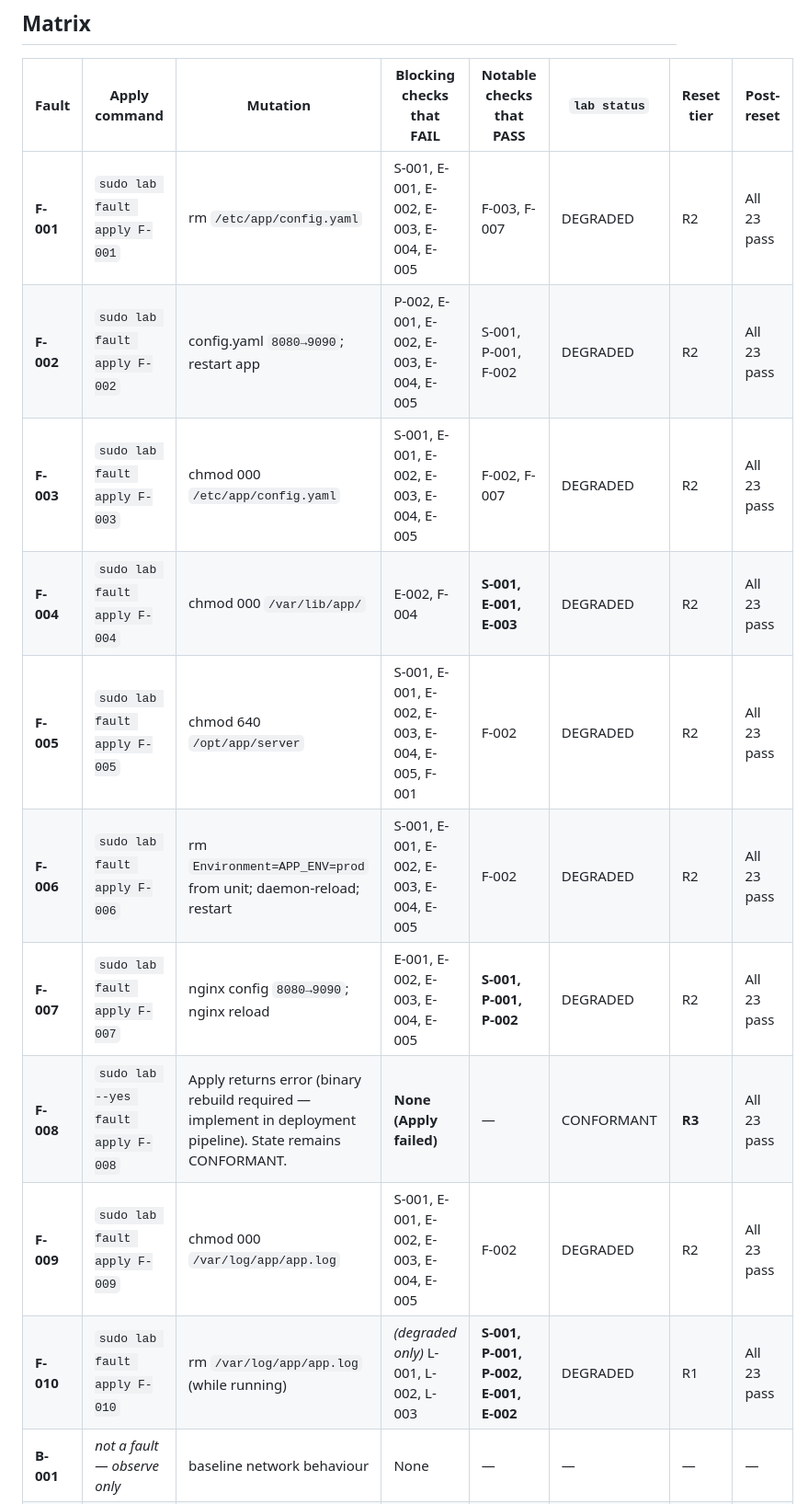
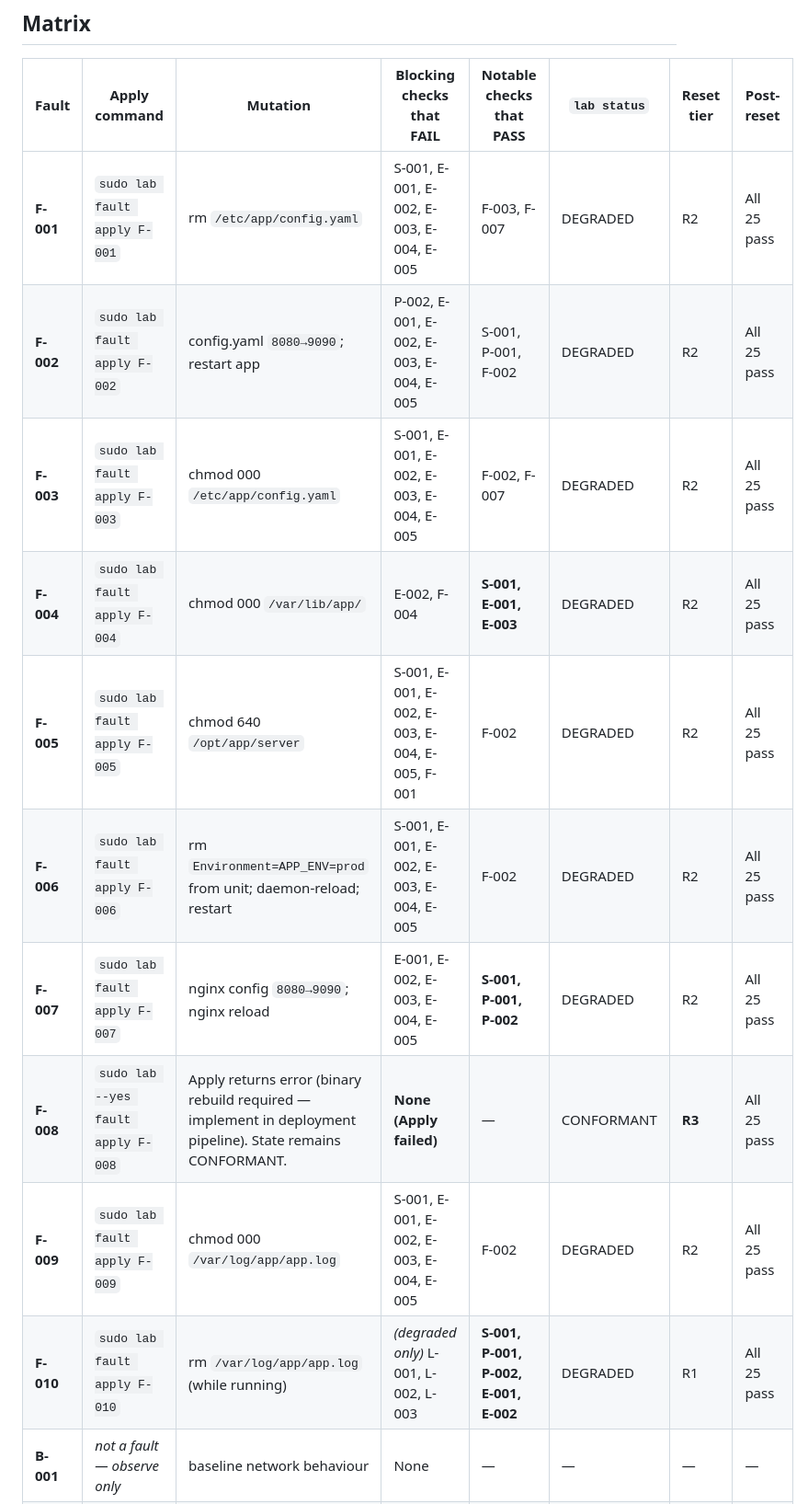
Before and after one commit to FleshedOutThoughts69/lab_env, a Markdown page: docs/fault-matrix-runbook.md, the part around one of its changes. Shown at 92% size. GitHub-like rendering.

```diff
--- a/docs/fault-matrix-runbook.md
+++ b/docs/fault-matrix-runbook.md
@@ -13,15 +15,15 @@
 
 | Fault | Apply command | Mutation | Blocking checks that FAIL | Notable checks that PASS | `lab status` | Reset tier | Post-reset |
 |---|---|---|---|---|---|---|---|
-| **F-001** | `sudo lab fault apply F-001` | rm `/etc/app/config.yaml` | S-001, E-001, E-002, E-003, E-004, E-005 | F-003, F-007 | DEGRADED | R2 | All 23 pass |
-| **F-002** | `sudo lab fault apply F-002` | config.yaml `8080→9090`; restart app | P-002, E-001, E-002, E-003, E-004, E-005 | S-001, P-001, F-002 | DEGRADED | R2 | All 23 pass |
-| **F-003** | `sudo lab fault apply F-003` | chmod 000 `/etc/app/config.yaml` | S-001, E-001, E-002, E-003, E-004, E-005 | F-002, F-007 | DEGRADED | R2 | All 23 pass |
-| **F-004** | `sudo lab fault apply F-004` | chmod 000 `/var/lib/app/` | E-002, F-004 | **S-001, E-001, E-003** | DEGRADED | R2 | All 23 pass |
-| **F-005** | `sudo lab fault apply F-005` | chmod 640 `/opt/app/server` | S-001, E-001, E-002, E-003, E-004, E-005, F-001 | F-002 | DEGRADED | R2 | All 23 pass |
-| **F-006** | `sudo lab fault apply F-006` | rm `Environment=APP_ENV=prod` from unit; daemon-reload; restart | S-001, E-001, E-002, E-003, E-004, E-005 | F-002 | DEGRADED | R2 | All 23 pass |
-| **F-007** | `sudo lab fault apply F-007` | nginx config `8080→9090`; nginx reload | E-001, E-002, E-003, E-004, E-005 | **S-001, P-001, P-002** | DEGRADED | R2 | All 23 pass |
-| **F-008** | `sudo lab --yes fault apply F-008` | Apply returns error (binary rebuild required — implement in deployment pipeline). State remains CONFORMANT. | **None (Apply failed)** | — | CONFORMANT | **R3** | All 23 pass |
-| **F-009** | `sudo lab fault apply F-009` | chmod 000 `/var/log/app/app.log` | S-001, E-001, E-002, E-003, E-004, E-005 | F-002 | DEGRADED | R2 | All 23 pass |
-| **F-010** | `sudo lab fault apply F-010` | rm `/var/log/app/app.log` (while running) | _(degraded only)_ L-001, L-002, L-003 | **S-001, P-001, P-002, E-001, E-002** | DEGRADED | R1 | All 23 pass |
+| **F-001** | `sudo lab fault apply F-001` | rm `/etc/app/config.yaml` | S-001, E-001, E-002, E-003, E-004, E-005 | F-003, F-007 | DEGRADED | R2 | All 25 pass |
+| **F-002** | `sudo lab fault apply F-002` | config.yaml `8080→9090`; restart app | P-002, E-001, E-002, E-003, E-004, E-005 | S-001, P-001, F-002 | DEGRADED | R2 | All 25 pass |
+| **F-003** | `sudo lab fault apply F-003` | chmod 000 `/etc/app/config.yaml` | S-001, E-001, E-002, E-003, E-004, E-005 | F-002, F-007 | DEGRADED | R2 | All 25 pass |
+| **F-004** | `sudo lab fault apply F-004` | chmod 000 `/var/lib/app/` | E-002, F-004 | **S-001, E-001, E-003** | DEGRADED | R2 | All 25 pass |
+| **F-005** | `sudo lab fault apply F-005` | chmod 640 `/opt/app/server` | S-001, E-001, E-002, E-003, E-004, E-005, F-001 | F-002 | DEGRADED | R2 | All 25 pass |
+| **F-006** | `sudo lab fault apply F-006` | rm `Environment=APP_ENV=prod` from unit; daemon-reload; restart | S-001, E-001, E-002, E-003, E-004, E-005 | F-002 | DEGRADED | R2 | All 25 pass |
+| **F-007** | `sudo lab fault apply F-007` | nginx config `8080→9090`; nginx reload | E-001, E-002, E-003, E-004, E-005 | **S-001, P-001, P-002** | DEGRADED | R2 | All 25 pass |
+| **F-008** | `sudo lab --yes fault apply F-008` | Apply returns error (binary rebuild required — implement in deployment pipeline). State remains CONFORMANT. | **None (Apply failed)** | — | CONFORMANT | **R3** | All 25 pass |
+| **F-009** | `sudo lab fault apply F-009` | chmod 000 `/var/log/app/app.log` | S-001, E-001, E-002, E-003, E-004, E-005 | F-002 | DEGRADED | R2 | All 25 pass |
+| **F-010** | `sudo lab fault apply F-010` | rm `/var/log/app/app.log` (while running) | _(degraded only)_ L-001, L-002, L-003 | **S-001, P-001, P-002, E-001, E-002** | DEGRADED | R1 | All 25 pass |
 | **B-001** | _not a fault — observe only_ | baseline network behaviour | None | — | — | — | — |
 | **B-002** | _not a fault — observe only_ | baseline network behaviour | None | — | — | — | — |
```
Also changed, not shown: other parts of docs/fault-matrix-runbook.md (+38 -9 lines).
